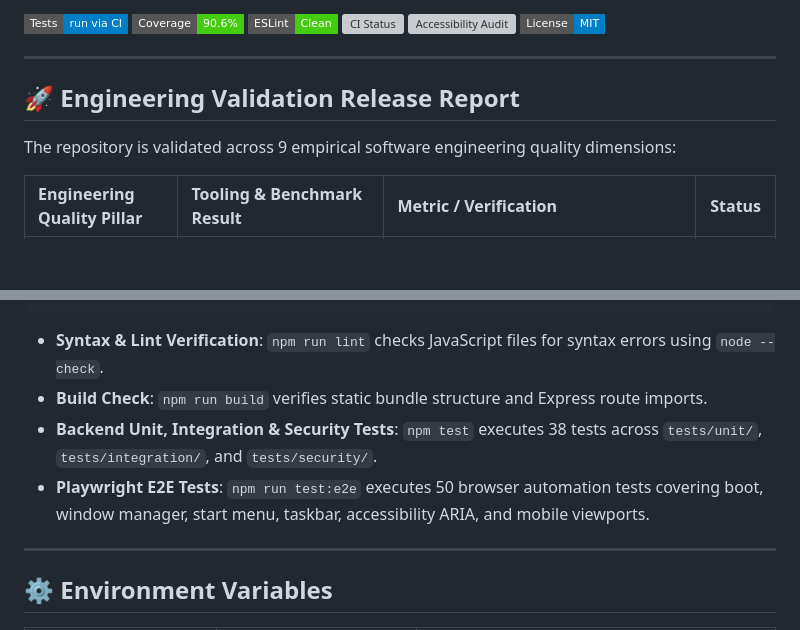
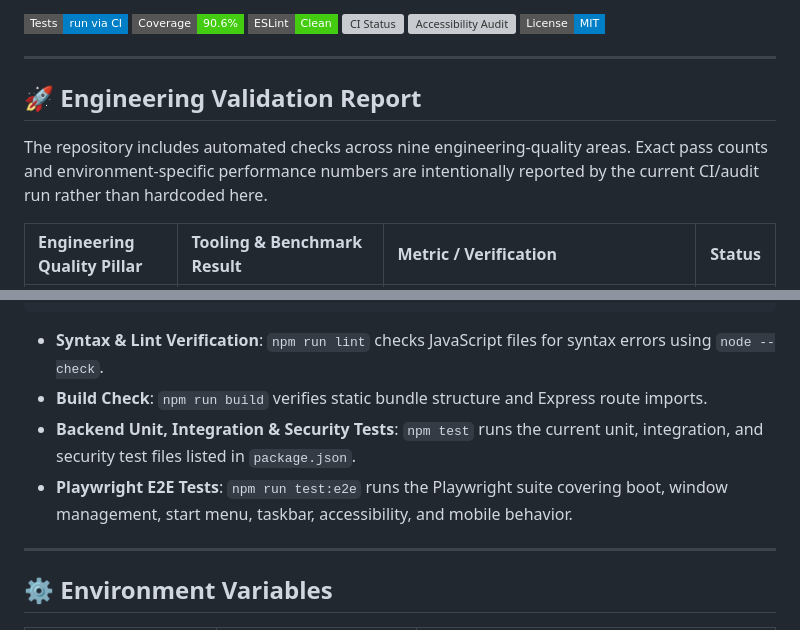
Before and after one commit to BhavyaBothera/Portfolio-Window-10-Version, a Markdown page: README.md, 2 parts joined by grey strips. Drawn GitHub-style; badges without logos; blank space fills up the shorter version; grey boxes are pictures that could not be loaded.

Commit message:
docs: remove stale hardcoded test counts

```diff
--- a/README.md
+++ b/README.md
@@ -11,9 +11,9 @@ An interactive, full-stack **Windows 10 Web Desktop Application** built with Nod
 
 ---
 
-## 🚀 Engineering Validation Release Report
+## 🚀 Engineering Validation Report
 
-The repository is validated across 9 empirical software engineering quality dimensions:
+The repository includes automated checks across nine engineering-quality areas. Exact pass counts and environment-specific performance numbers are intentionally reported by the current CI/audit run rather than hardcoded here.
 
 | Engineering Quality Pillar | Tooling & Benchmark Result | Metric / Verification | Status |
 | :--- | :--- | :--- | :---: |
@@ -203,8 +203,8 @@ npm ci ──> npm run lint ──> npm run build ──> npm test ──> npx p
 
 - **Syntax & Lint Verification**: `npm run lint` checks JavaScript files for syntax errors using `node --check`.
 - **Build Check**: `npm run build` verifies static bundle structure and Express route imports.
-- **Backend Unit, Integration & Security Tests**: `npm test` executes 38 tests across `tests/unit/`, `tests/integration/`, and `tests/security/`.
-- **Playwright E2E Tests**: `npm run test:e2e` executes 50 browser automation tests covering boot, window manager, start menu, taskbar, accessibility ARIA, and mobile viewports.
+- **Backend Unit, Integration & Security Tests**: `npm test` runs the current unit, integration, and security test files listed in `package.json`.
+- **Playwright E2E Tests**: `npm run test:e2e` runs the Playwright suite covering boot, window management, start menu, taskbar, accessibility, and mobile behavior.
 
 ---
 
```
